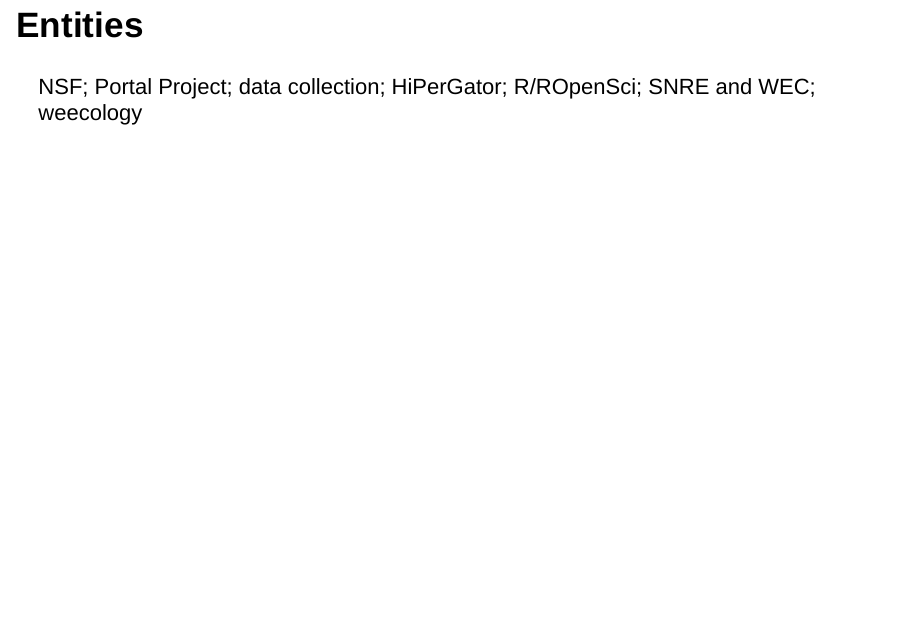
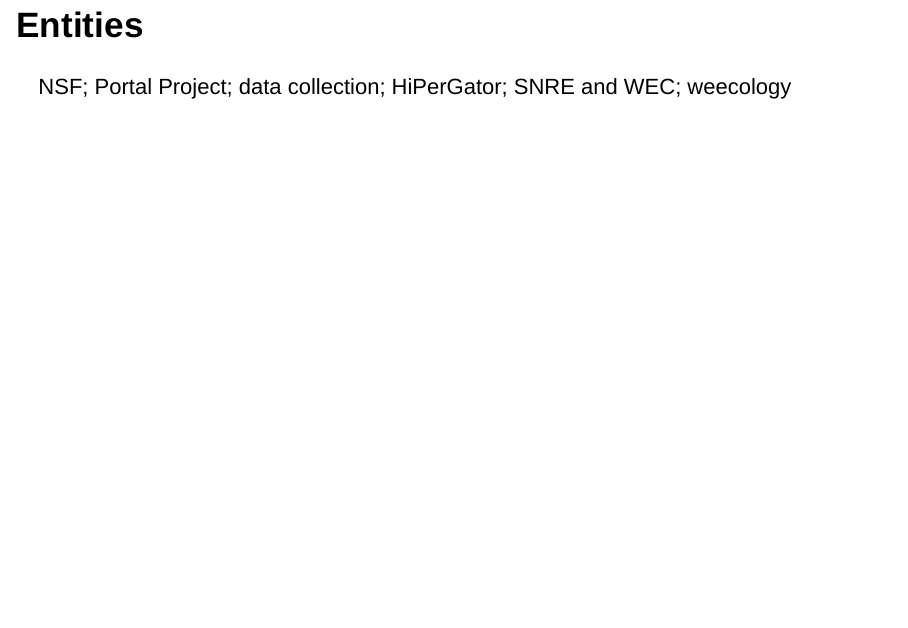
Before and after one commit to diazrenata/wildflowers, an R Markdown document (snre_talk/ioslides_slides.Rmd): page 63 of 65. Rendered offline with R 4.5, knitr and Pandoc, with nearby package versions; drawn as Slidy slides in place of the format the file asks for.

Commit message:
something

```diff
--- a/snre_talk/ioslides_slides.Rmd
+++ b/snre_talk/ioslides_slides.Rmd
@@ -402,7 +402,7 @@
 
 ## Entities
 
-NSF; Portal Project; data collection; HiPerGator; R/ROpenSci; SNRE and WEC; weecology
+NSF; Portal Project; data collection; HiPerGator; SNRE and WEC; weecology
 
 ## Humans
 
```
